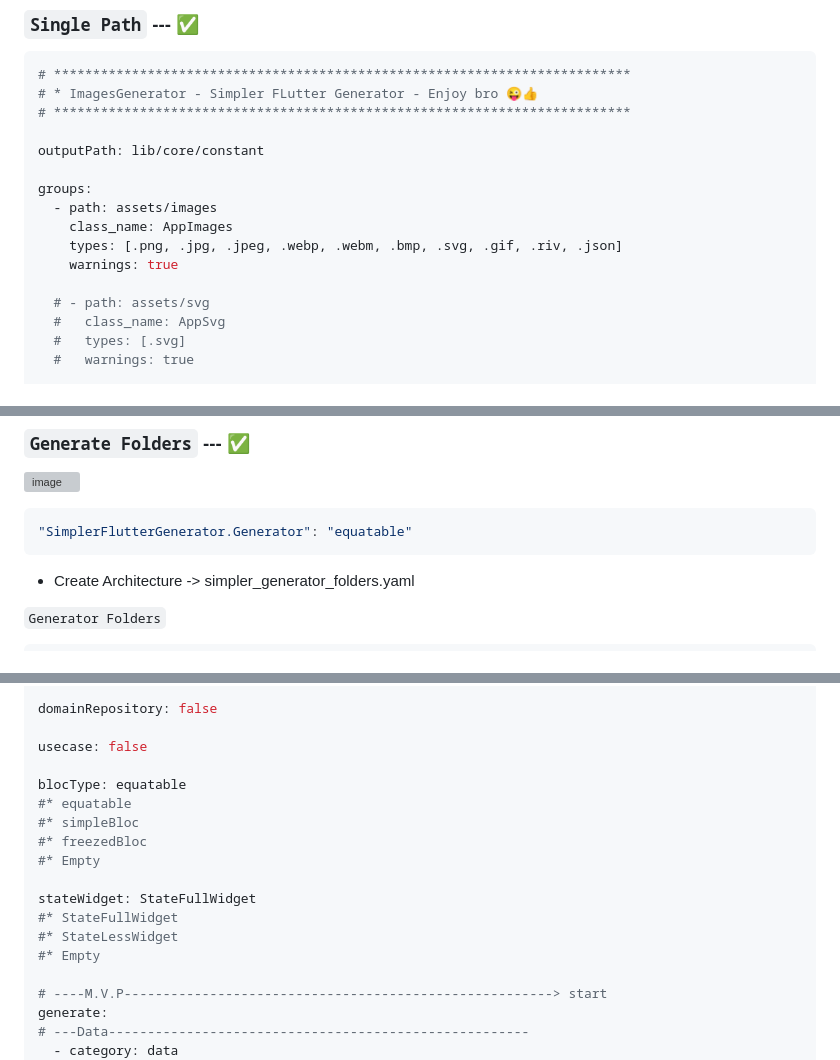
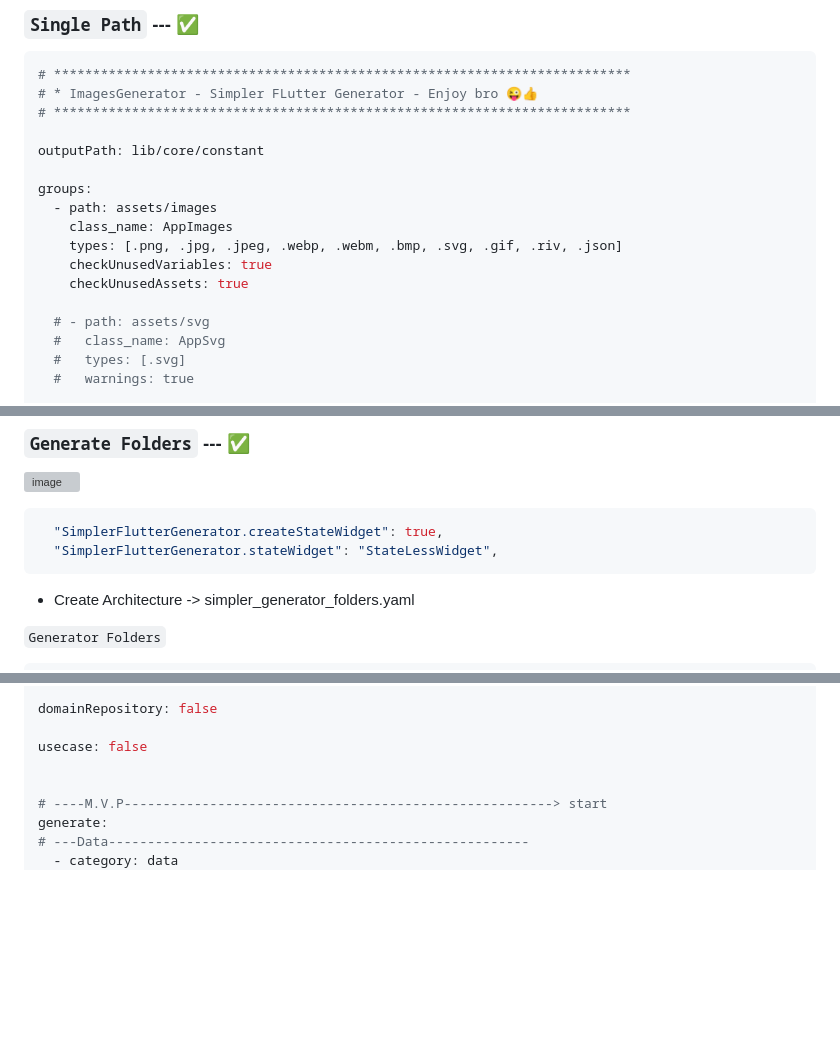
Before and after one commit to Eldiyar0220/Simpler-flutter-generator, a Markdown page: README.md, 3 parts joined by grey strips. Rendered like a GitHub page; blank space fills up the shorter version; grey boxes are pictures that could not be loaded.

````diff
--- a/README.md
+++ b/README.md
@@ -39,7 +39,8 @@ groups:
   - path: assets/images
     class_name: AppImages
     types: [.png, .jpg, .jpeg, .webp, .webm, .bmp, .svg, .gif, .riv, .json]
-    warnings: true
+    checkUnusedVariables: true
+    checkUnusedAssets: true
 
   # - path: assets/svg
   #   class_name: AppSvg
@@ -87,7 +90,8 @@ groups:
 
 
 ```json
-"SimplerFlutterGenerator.Generator": "equatable"
+  "SimplerFlutterGenerator.createStateWidget": true,
+  "SimplerFlutterGenerator.stateWidget": "StateLessWidget",
 ```
 - Create Architecture ->  simpler_generator_folders.yaml
 
@@ -421,16 +405,6 @@ domainRepository: false
 
 usecase: false
 
-blocType: equatable
-#* equatable
-#* simpleBloc
-#* freezedBloc
-#* Empty
-
-stateWidget: StateFullWidget
-#* StateFullWidget
-#* StateLessWidget
-#* Empty
 
 # ----M.V.P-------------------------------------------------------> start
 generate:
````
Also changed, not shown: other parts of README.md (+17 -21 lines).
